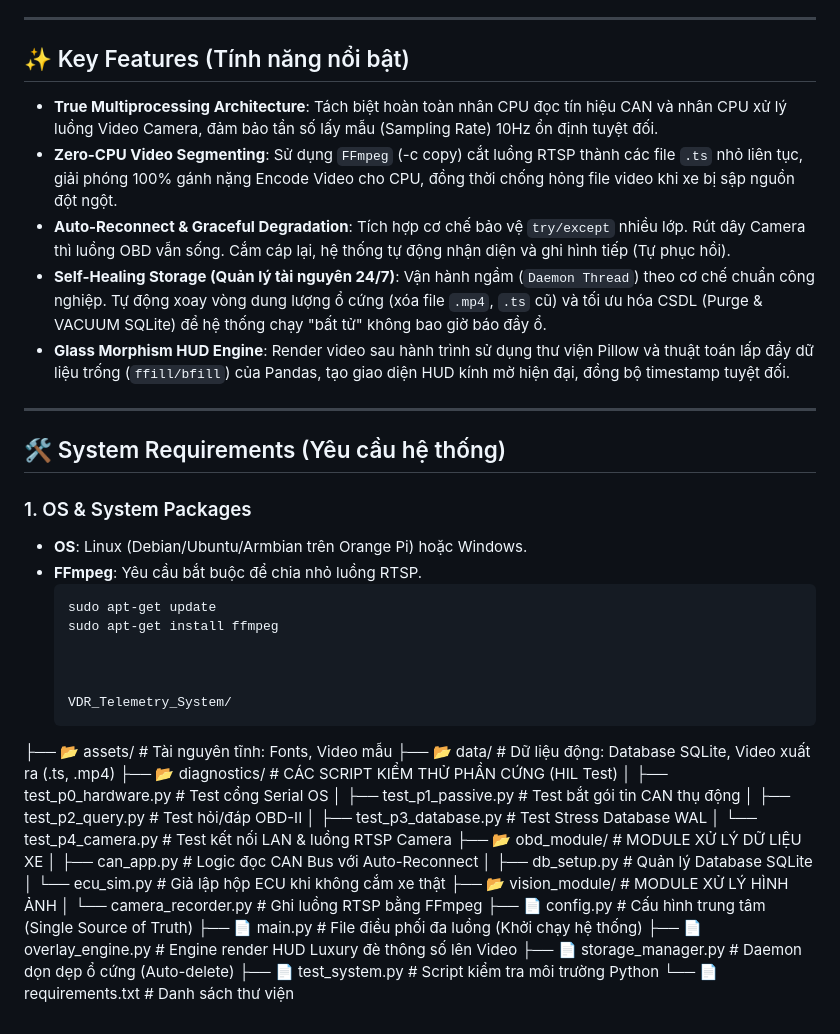
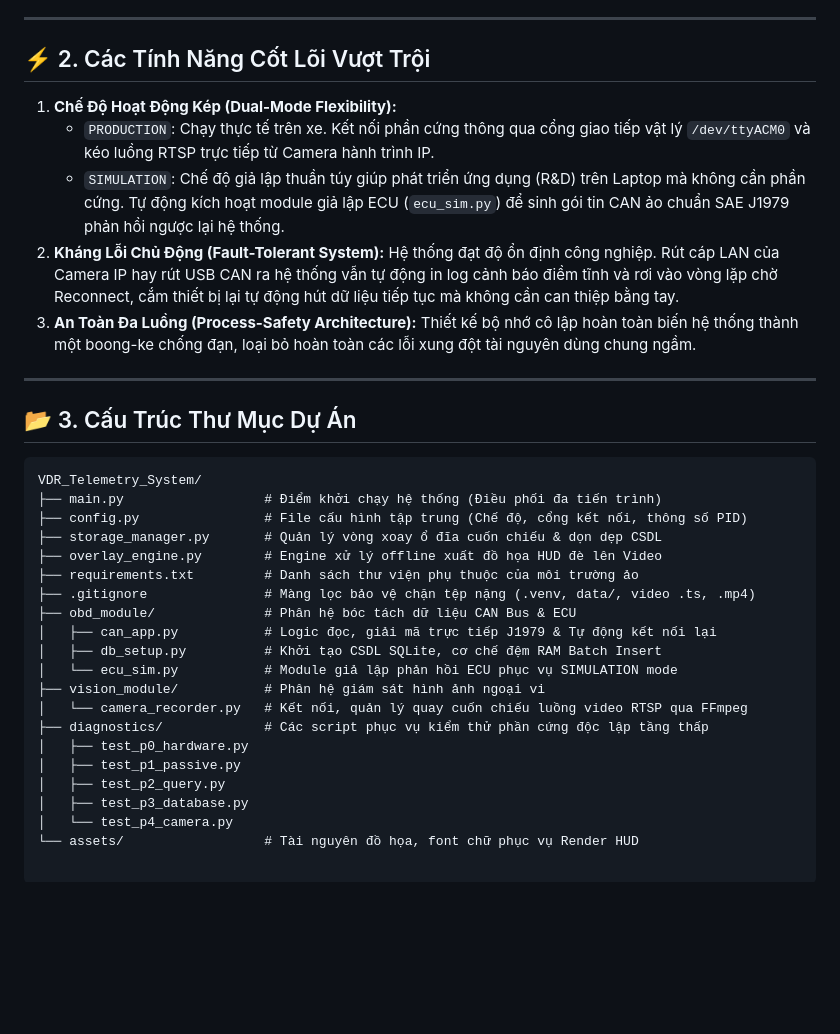
Before and after one commit to dongthethang2k15kkk/VDR_Telemetry_System, a Markdown page: README.md, the part around one of its changes. Rendered like a GitHub page; blank space fills up the shorter version.

Commit message:
readmehihi

````diff
--- a/README.md
+++ b/README.md
@@ -10,43 +37,36 @@ Dự án áp dụng kiến trúc **Đa tiến trình (Multiprocessing)** và cơ
 
 ---
 
-## ✨ Key Features (Tính năng nổi bật)
-* **True Multiprocessing Architecture**: Tách biệt hoàn toàn nhân CPU đọc tín hiệu CAN và nhân CPU xử lý luồng Video Camera, đảm bảo tần số lấy mẫu (Sampling Rate) 10Hz ổn định tuyệt đối.
-* **Zero-CPU Video Segmenting**: Sử dụng `FFmpeg` (-c copy) cắt luồng RTSP thành các file `.ts` nhỏ liên tục, giải phóng 100% gánh nặng Encode Video cho CPU, đồng thời chống hỏng file video khi xe bị sập nguồn đột ngột.
-* **Auto-Reconnect & Graceful Degradation**: Tích hợp cơ chế bảo vệ `try/except` nhiều lớp. Rút dây Camera thì luồng OBD vẫn sống. Cắm cáp lại, hệ thống tự động nhận diện và ghi hình tiếp (Tự phục hồi).
-* **Self-Healing Storage (Quản lý tài nguyên 24/7)**: Vận hành ngầm (`Daemon Thread`) theo cơ chế chuẩn công nghiệp. Tự động xoay vòng dung lượng ổ cứng (xóa file `.mp4`, `.ts` cũ) và tối ưu hóa CSDL (Purge & VACUUM SQLite) để hệ thống chạy "bất tử" không bao giờ báo đầy ổ.
-* **Glass Morphism HUD Engine**: Render video sau hành trình sử dụng thư viện Pillow và thuật toán lấp đầy dữ liệu trống (`ffill/bfill`) của Pandas, tạo giao diện HUD kính mờ hiện đại, đồng bộ timestamp tuyệt đối.
+## ⚡ 2. Các Tính Năng Cốt Lõi Vượt Trội
+
+1. **Chế Độ Hoạt Động Kép (Dual-Mode Flexibility):**
+   * `PRODUCTION`: Chạy thực tế trên xe. Kết nối phần cứng thông qua cổng giao tiếp vật lý `/dev/ttyACM0` và kéo luồng RTSP trực tiếp từ Camera hành trình IP.
+   * `SIMULATION`: Chế độ giả lập thuần túy giúp phát triển ứng dụng (R&D) trên Laptop mà không cần phần cứng. Tự động kích hoạt module giả lập ECU (`ecu_sim.py`) để sinh gói tin CAN ảo chuẩn SAE J1979 phản hồi ngược lại hệ thống.
+2. **Kháng Lỗi Chủ Động (Fault-Tolerant System):** Hệ thống đạt độ ổn định công nghiệp. Rút cáp LAN của Camera IP hay rút USB CAN ra hệ thống vẫn tự động in log cảnh báo điềm tĩnh và rơi vào vòng lặp chờ Reconnect, cắm thiết bị lại tự động hút dữ liệu tiếp tục mà không cần can thiệp bằng tay.
+3. **An Toàn Đa Luồng (Process-Safety Architecture):** Thiết kế bộ nhớ cô lập hoàn toàn biến hệ thống thành một boong-ke chống đạn, loại bỏ hoàn toàn các lỗi xung đột tài nguyên dùng chung ngầm.
 
 ---
 
-## 🛠️ System Requirements (Yêu cầu hệ thống)
-### 1. OS & System Packages
-* **OS**: Linux (Debian/Ubuntu/Armbian trên Orange Pi) hoặc Windows.
-* **FFmpeg**: Yêu cầu bắt buộc để chia nhỏ luồng RTSP.
-  ```bash
-  sudo apt-get update
-  sudo apt-get install ffmpeg
+## 📂 3. Cấu Trúc Thư Mục Dự Án
 
-
-
-  VDR_Telemetry_System/
-├── 📂 assets/              # Tài nguyên tĩnh: Fonts, Video mẫu
-├── 📂 data/                # Dữ liệu động: Database SQLite, Video xuất ra (.ts, .mp4)
-├── 📂 diagnostics/         # CÁC SCRIPT KIỂM THỬ PHẦN CỨNG (HIL Test)
-│   ├── test_p0_hardware.py # Test cổng Serial OS
-│   ├── test_p1_passive.py  # Test bắt gói tin CAN thụ động
-│   ├── test_p2_query.py    # Test hỏi/đáp OBD-II
-│   ├── test_p3_database.py # Test Stress Database WAL
-│   └── test_p4_camera.py   # Test kết nối LAN & luồng RTSP Camera
-├── 📂 obd_module/          # MODULE XỬ LÝ DỮ LIỆU XE
-│   ├── can_app.py          # Logic đọc CAN Bus với Auto-Reconnect
-│   ├── db_setup.py         # Quản lý Database SQLite
-│   └── ecu_sim.py          # Giả lập hộp ECU khi không cắm xe thật
-├── 📂 vision_module/       # MODULE XỬ LÝ HÌNH ẢNH
-│   └── camera_recorder.py  # Ghi luồng RTSP bằng FFmpeg
-├── 📄 config.py            # Cấu hình trung tâm (Single Source of Truth)
-├── 📄 main.py              # File điều phối đa luồng (Khởi chạy hệ thống)
-├── 📄 overlay_engine.py    # Engine render HUD Luxury đè thông số lên Video
-├── 📄 storage_manager.py   # Daemon dọn dẹp ổ cứng (Auto-delete)
-├── 📄 test_system.py       # Script kiểm tra môi trường Python
-└── 📄 requirements.txt     # Danh sách thư viện
+```text
+VDR_Telemetry_System/
+├── main.py                  # Điểm khởi chạy hệ thống (Điều phối đa tiến trình)
+├── config.py                # File cấu hình tập trung (Chế độ, cổng kết nối, thông số PID)
+├── storage_manager.py       # Quản lý vòng xoay ổ đĩa cuốn chiếu & dọn dẹp CSDL
+├── overlay_engine.py        # Engine xử lý offline xuất đồ họa HUD đè lên Video
+├── requirements.txt         # Danh sách thư viện phụ thuộc của môi trường ảo
+├── .gitignore               # Màng lọc bảo vệ chặn tệp nặng (.venv, data/, video .ts, .mp4)
+├── obd_module/              # Phân hệ bóc tách dữ liệu CAN Bus & ECU
+│   ├── can_app.py           # Logic đọc, giải mã trực tiếp J1979 & Tự động kết nối lại
+│   ├── db_setup.py          # Khởi tạo CSDL SQLite, cơ chế đệm RAM Batch Insert
+│   └── ecu_sim.py           # Module giả lập phản hồi ECU phục vụ SIMULATION mode
+├── vision_module/           # Phân hệ giám sát hình ảnh ngoại vi
+│   └── camera_recorder.py   # Kết nối, quản lý quay cuốn chiếu luồng video RTSP qua FFmpeg
+├── diagnostics/             # Các script phục vụ kiểm thử phần cứng độc lập tầng thấp
+│   ├── test_p0_hardware.py
+│   ├── test_p1_passive.py
+│   ├── test_p2_query.py
+│   ├── test_p3_database.py
+│   └── test_p4_camera.py
+└── assets/                  # Tài nguyên đồ họa, font chữ phục vụ Render HUD
````
Also changed, not shown: other parts of README.md (+32 -5 lines).
